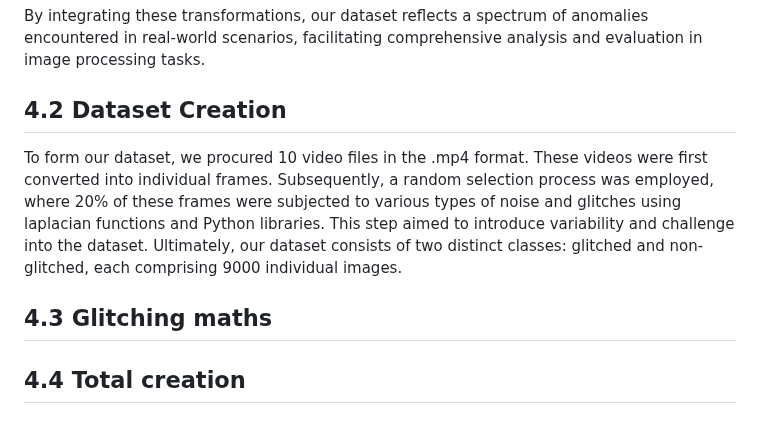
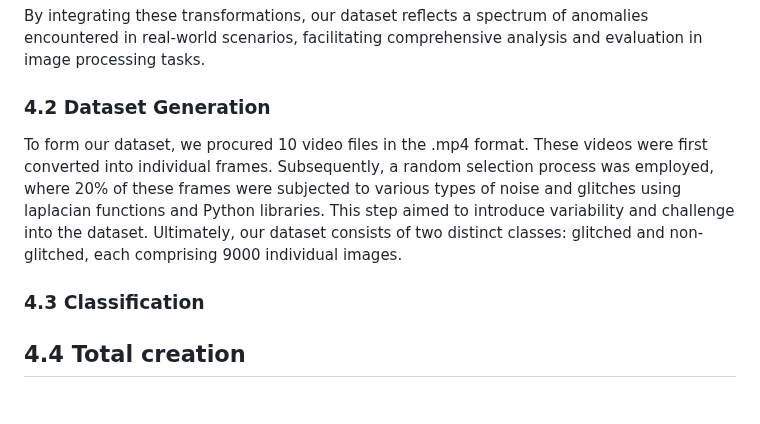
Before and after one commit to yd776/finalproject, a Markdown page: paper.md, the part around the change. Drawn GitHub-style.

```diff
--- a/paper.md
+++ b/paper.md
@@ -38,10 +38,11 @@ Hazy Transformation: Utilizing haze simulation techniques, we replicated atmosph
 
 By integrating these transformations, our dataset reflects a spectrum of anomalies encountered in real-world scenarios, facilitating comprehensive analysis and evaluation in image processing tasks.
 
-  ## 4.2 Dataset Creation
+  ### 4.2 Dataset Generation
 To form our dataset, we procured 10 video files in the .mp4 format. These videos were first converted into individual frames. Subsequently, a random selection process was employed, where 20% of these frames were subjected to various types of noise and glitches using laplacian functions and Python libraries. This step aimed to introduce variability and challenge into the dataset. Ultimately, our dataset consists of two distinct classes: glitched and non-glitched, each comprising 9000 individual images.
 
-  ## 4.3 Glitching maths
+  ### 4.3 Classification
+
 
   ## 4.4 Total creation
   ## 4.5 Preprocessing
```
